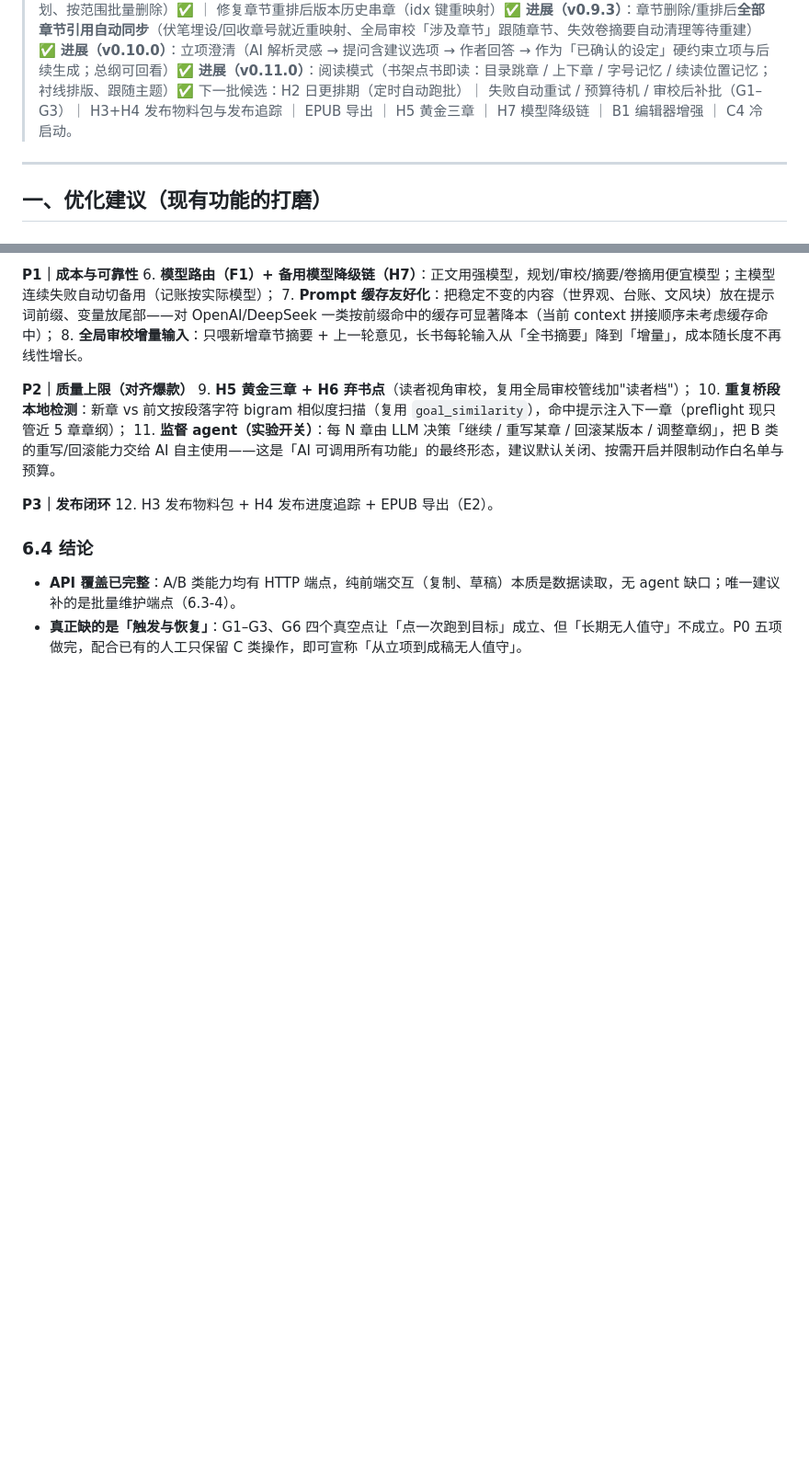
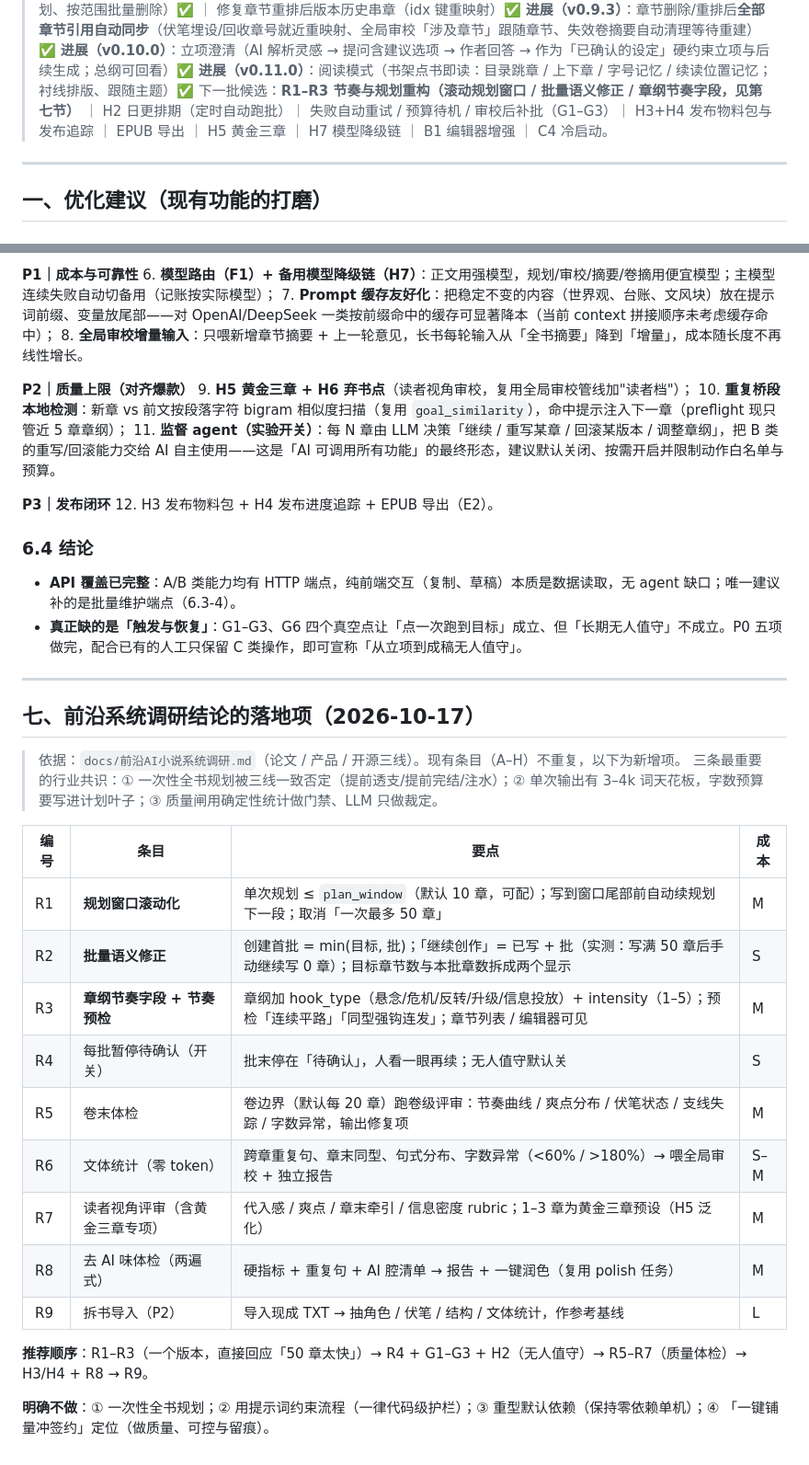
Before and after one commit to rongyaoidea/android-AI-Novel-Agent, a Markdown page: docs/优化与功能建议.md, 2 parts joined by grey strips. Shown at 92% size. Drawn GitHub-style; blank space fills up the shorter version.

Commit message:
调研：前沿 AI 长篇小说系统（论文/产品/开源三线）对比与落地建议（R1-R9）

```diff
--- a/docs/优化与功能建议.md
+++ b/docs/优化与功能建议.md
@@ -14,7 +14,7 @@
 > **进展（v0.9.3）**：章节删除/重排后**全部章节引用自动同步**（伏笔埋设/回收章号就近重映射、全局审校「涉及章节」跟随章节、失效卷摘要自动清理等待重建）✅
 > **进展（v0.10.0）**：立项澄清（AI 解析灵感 → 提问含建议选项 → 作者回答 → 作为「已确认的设定」硬约束立项与后续生成；总纲可回看）✅
 > **进展（v0.11.0）**：阅读模式（书架点书即读：目录跳章 / 上下章 / 字号记忆 / 续读位置记忆；衬线排版、跟随主题）✅
-> 下一批候选：H2 日更排期（定时自动跑批）｜ 失败自动重试 / 预算待机 / 审校后补批（G1–G3）｜ H3+H4 发布物料包与发布追踪 ｜ EPUB 导出 ｜ H5 黄金三章 ｜ H7 模型降级链 ｜ B1 编辑器增强 ｜ C4 冷启动。
+> 下一批候选：**R1–R3 节奏与规划重构（滚动规划窗口 / 批量语义修正 / 章纲节奏字段，见第七节）** ｜ H2 日更排期（定时自动跑批）｜ 失败自动重试 / 预算待机 / 审校后补批（G1–G3）｜ H3+H4 发布物料包与发布追踪 ｜ EPUB 导出 ｜ H5 黄金三章 ｜ H7 模型降级链 ｜ B1 编辑器增强 ｜ C4 冷启动。
 
 ---
 
@@ -205,3 +205,26 @@
 
 - **API 覆盖已完整**：A/B 类能力均有 HTTP 端点，纯前端交互（复制、草稿）本质是数据读取，无 agent 缺口；唯一建议补的是批量维护端点（6.3-4）。
 - **真正缺的是「触发与恢复」**：G1–G3、G6 四个真空点让「点一次跑到目标」成立、但「长期无人值守」不成立。P0 五项做完，配合已有的人工只保留 C 类操作，即可宣称「从立项到成稿无人值守」。
+
+---
+
+## 七、前沿系统调研结论的落地项（2026-10-17）
+
+> 依据：`docs/前沿AI小说系统调研.md`（论文 / 产品 / 开源三线）。现有条目（A–H）不重复，以下为新增项。
+> 三条最重要的行业共识：① 一次性全书规划被三线一致否定（提前透支/提前完结/注水）；② 单次输出有 3–4k 词天花板，字数预算要写进计划叶子；③ 质量闸用确定性统计做门禁、LLM 只做裁定。
+
+| 编号 | 条目 | 要点 | 成本 |
+|---|---|---|---|
+| R1 | **规划窗口滚动化** | 单次规划 ≤ `plan_window`（默认 10 章，可配）；写到窗口尾部前自动续规划下一段；取消「一次最多 50 章」 | M |
+| R2 | **批量语义修正** | 创建首批 = min(目标, 批)；「继续创作」= 已写 + 批（实测：写满 50 章后手动继续写 0 章）；目标章节数与本批章数拆成两个显示 | S |
+| R3 | **章纲节奏字段 + 节奏预检** | 章纲加 hook_type（悬念/危机/反转/升级/信息投放）+ intensity（1–5）；预检「连续平路」「同型强钩连发」；章节列表 / 编辑器可见 | M |
+| R4 | 每批暂停待确认（开关） | 批末停在「待确认」，人看一眼再续；无人值守默认关 | S |
+| R5 | 卷末体检 | 卷边界（默认每 20 章）跑卷级评审：节奏曲线 / 爽点分布 / 伏笔状态 / 支线失踪 / 字数异常，输出修复项 | M |
+| R6 | 文体统计（零 token） | 跨章重复句、章末同型、句式分布、字数异常（<60% / >180%）→ 喂全局审校 + 独立报告 | S–M |
+| R7 | 读者视角评审（含黄金三章专项） | 代入感 / 爽点 / 章末牵引 / 信息密度 rubric；1–3 章为黄金三章预设（H5 泛化） | M |
+| R8 | 去 AI 味体检（两遍式） | 硬指标 + 重复句 + AI 腔清单 → 报告 + 一键润色（复用 polish 任务） | M |
+| R9 | 拆书导入（P2） | 导入现成 TXT → 抽角色 / 伏笔 / 结构 / 文体统计，作参考基线 | L |
+
+**推荐顺序**：R1–R3（一个版本，直接回应「50 章太快」）→ R4 + G1–G3 + H2（无人值守）→ R5–R7（质量体检）→ H3/H4 + R8 → R9。
+
+**明确不做**：① 一次性全书规划；② 用提示词约束流程（一律代码级护栏）；③ 重型默认依赖（保持零依赖单机）；④ 「一键铺量冲签约」定位（做质量、可控与留痕）。
```
Also changed, not shown: docs/前沿AI小说系统调研.md (added, +189 -0 lines).
